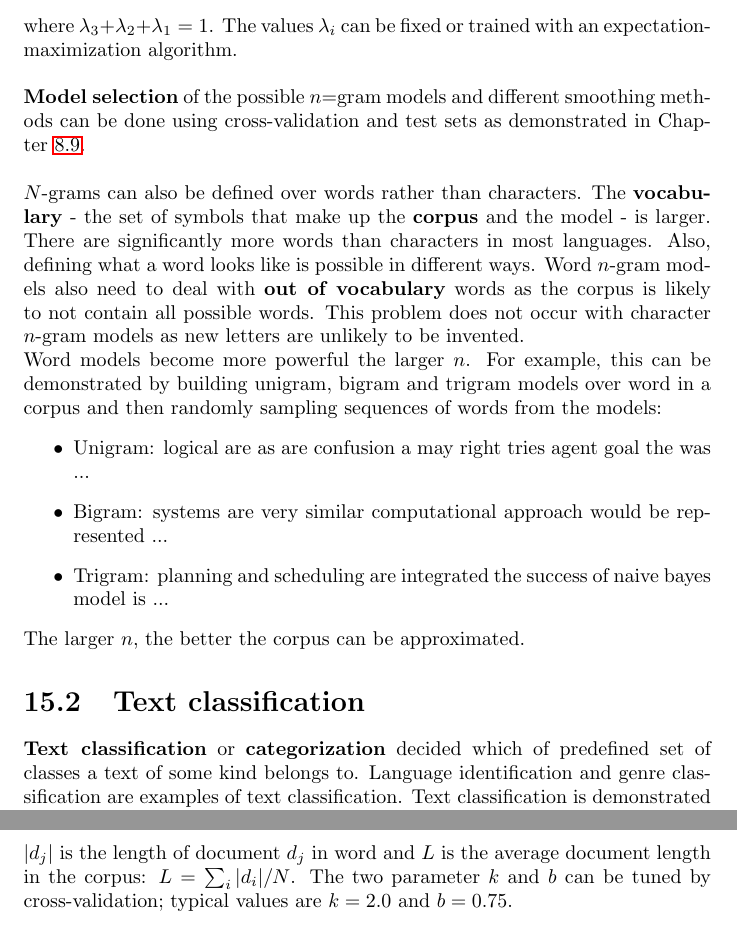
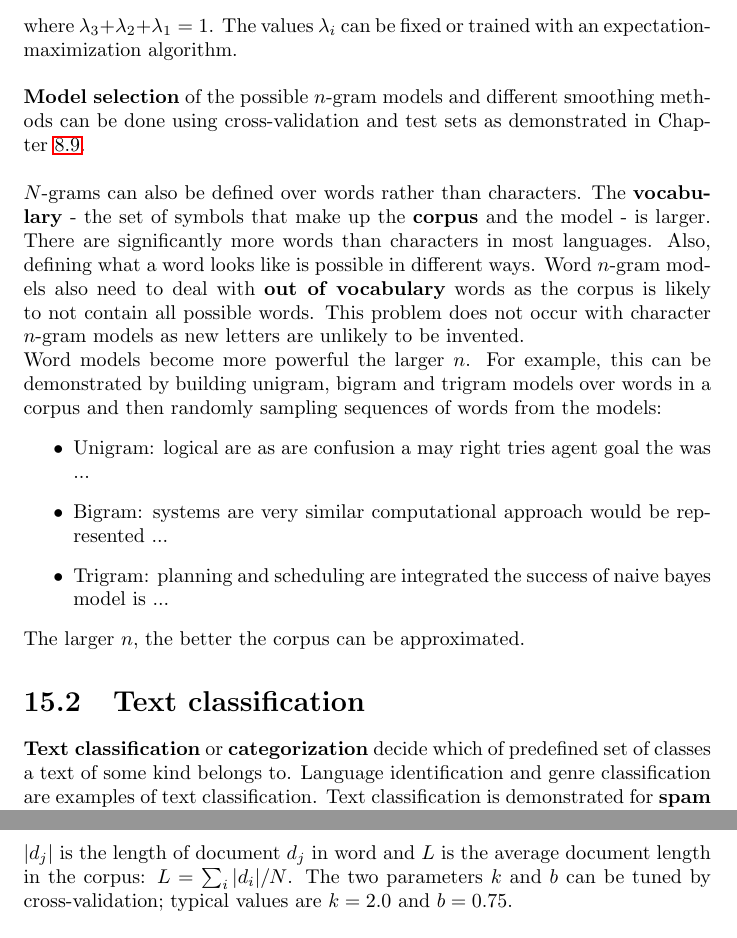
Before and after one commit to karimif/ai_notes, a LaTeX thesis (notes.tex): two parts of pages 108 and 111 of 111, joined at a grey line, cut so that both start at the same text. Compiled offline with pdfLaTeX.

Commit message:
Fixes for chapter 15

```diff
--- a/notes.tex
+++ b/notes.tex
@@ -4343,14 +4343,14 @@ A better approach is a {\bf backoff model} which starts by estimating $n$-gram c
 
 where $\lambda_3 + \lambda_2 + \lambda_1 = 1$. The values $\lambda_i$ can be fixed or trained with an expectation-maximization algorithm.
 \\ \\
-{\bf Model selection} of the possible $n$=gram models and different smoothing methods can be done using cross-validation and test sets as demonstrated in Chapter~\ref{ref:modelselection}.
+{\bf Model selection} of the possible $n$-gram models and different smoothing methods can be done using cross-validation and test sets as demonstrated in Chapter~\ref{ref:modelselection}.
 \\ \\
 $N$-grams can also be defined over words rather than characters. The {\bf vocabulary} - the set of symbols that make up the {\bf corpus} and the model - is larger.
 There are significantly more words than characters in most languages. Also, defining what a word looks like is possible in different ways.
 Word $n$-gram models also need to deal with {\bf out of vocabulary} words as the corpus is likely to not contain all possible words.
 This problem does not occur with character $n$-gram models as new letters are unlikely to be invented.
 \\
-Word models become more powerful the larger $n$. For example, this can be demonstrated by building unigram, bigram and trigram models over word in a corpus and then randomly sampling sequences of words from the models:
+Word models become more powerful the larger $n$. For example, this can be demonstrated by building unigram, bigram and trigram models over words in a corpus and then randomly sampling sequences of words from the models:
 \begin{itemize}
 \item Unigram: logical are as are confusion a may right tries agent goal the was ...
 \item Bigram: systems are very similar computational approach would be represented ...
@@ -4360,7 +4360,7 @@ The larger $n$, the better the corpus can be approximated.
 
 \section{Text classification}
 \label{chapter:textclassification}
-{\bf Text classification} or {\bf categorization} decided which of predefined set of classes a text of some kind belongs to. Language identification and genre classification are examples of text classification.
+{\bf Text classification} or {\bf categorization} decide which of predefined set of classes a text of some kind belongs to. Language identification and genre classification are examples of text classification.
 Text classification is demonstrated for {\bf spam detection} in Chapter~\ref{chapter:spamclassificationexample}.
 \\
 In short, a message can be classified with an application of Bayes rule:
@@ -4444,7 +4444,7 @@ BM25(d_j, q_{1:N}) = \sum_{i=1}^{N} IDF(q_i) \frac{TF(q_i, d_j)(k+1)}{TF(q_i,d_j
 \end{align*}
 
 $\vert d_j\vert$ is the length of document $d_j$ in word and $L$ is the average document length in the corpus: $L = \sum_i \vert d_i\vert / N$.
-The two parameter $k$ and $b$ can be tuned by cross-validation; typical values are $k = 2.0$ and $b = 0.75$.
+The two parameters $k$ and $b$ can be tuned by cross-validation; typical values are $k = 2.0$ and $b = 0.75$.
 \\
 \\
 The {\bf vector space model} is another scoring model. Documents and queries are represented as vectors:
```
Also changed, not shown: notes.tex (8 more changed lines).
